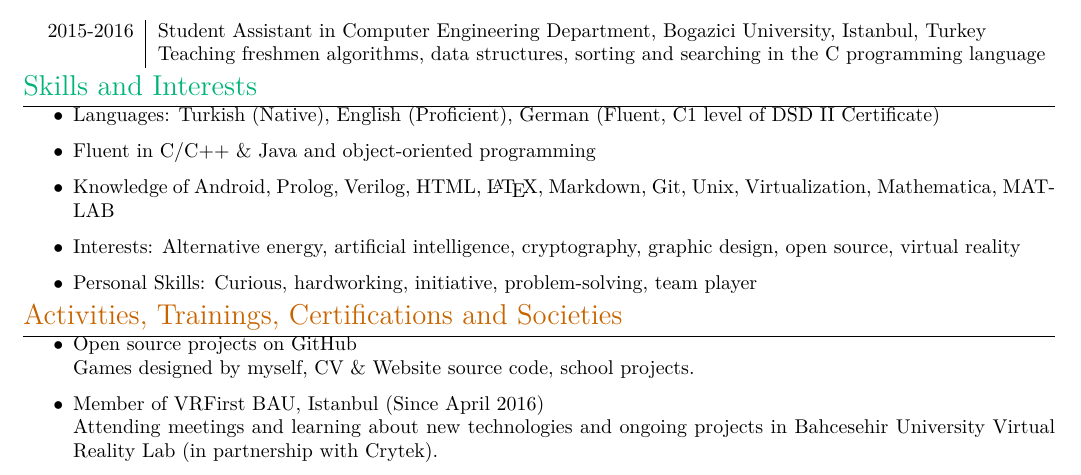
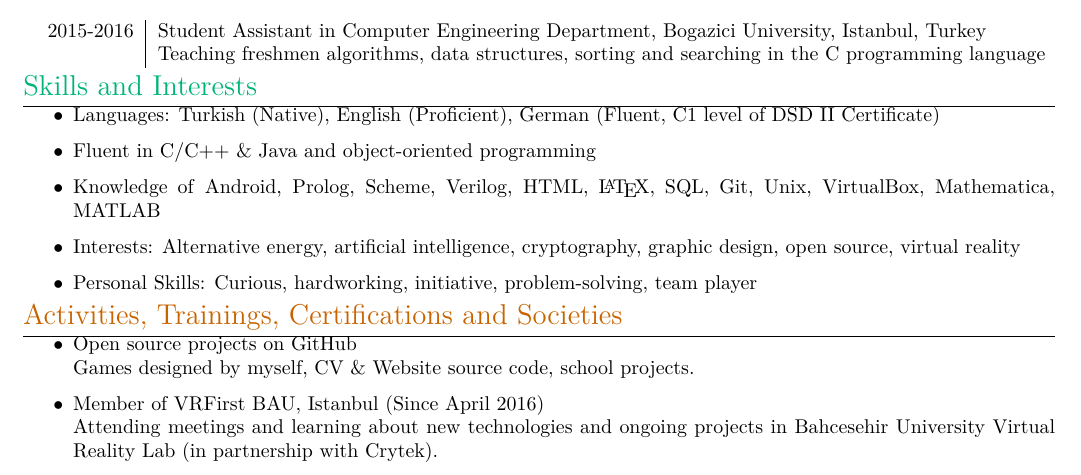
Before and after one commit to berkerol/cv, a LaTeX CV (cv.tex): part of the page, cut so that both start at the same text. Compiled offline with XeLaTeX.

Commit message:
Add Scheme and SQL

```diff
--- a/cv.tex
+++ b/cv.tex
@@ -63,8 +63,8 @@ Expected June 2019 & B.S. in Computer Engineering, Bogazici University, Bebek, I
 \section{\textcolor[RGB]{0,180,120}{\textbf{Skills and Interests}}}
 \begin{itemize}
 \item \textbf{Languages:} Turkish (Native), English (Proficient), German (Fluent, C1 level of DSD II Certificate)
-\item \textbf{Fluent} in C/C++ \& Java and object-oriented programming
-\item \textbf{Knowledge} of Android, Prolog, Verilog, HTML, \LaTeX, Markdown, Git, Unix, Virtualization, Mathematica, MATLAB
+\item \textbf{Fluent in} C/C++ \& Java and object-oriented programming
+\item \textbf{Knowledge of} Android, Prolog, Scheme, Verilog, HTML, \LaTeX, SQL, Git, Unix, VirtualBox, Mathematica, MATLAB
 \item \textbf{Interests:} Alternative energy, artificial intelligence, cryptography, graphic design, open source, virtual reality
 \item \textbf{Personal Skills:} Curious, hardworking, initiative, problem-solving, team player
 \end{itemize}
```
Also changed, not shown: Berk_Erol_CV.pdf.
